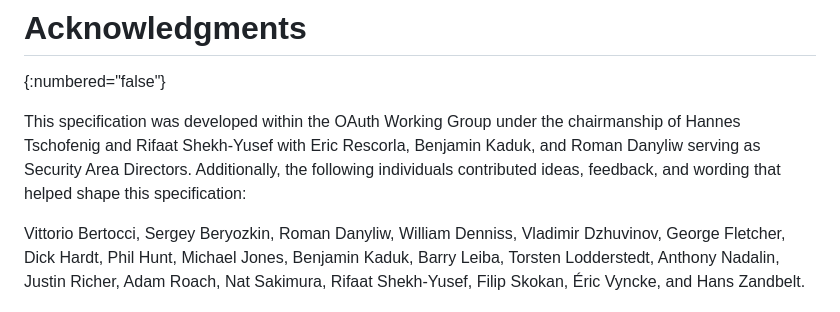
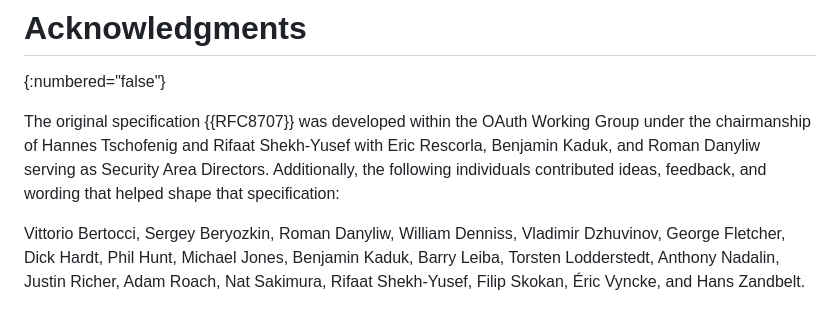
Before and after one commit to panva/draft-oauth-rfc8707bis, a Markdown page: draft-skokan-oauth-rfc8707bis.md, the part around the change. Drawn GitHub-style.

Commit message:
update acknowledgements

```diff
--- a/draft-skokan-oauth-rfc8707bis.md
+++ b/draft-skokan-oauth-rfc8707bis.md
@@ -469,12 +469,12 @@ Specification document(s):
 # Acknowledgments
 {:numbered="false"}
 
-This specification was developed within the OAuth Working Group
+The original specification {{RFC8707}} was developed within the OAuth Working Group
 under the chairmanship of Hannes Tschofenig
 and Rifaat Shekh-Yusef with Eric Rescorla, Benjamin Kaduk, and Roman Danyliw
 serving as Security Area Directors.  Additionally, the following
 individuals contributed ideas, feedback, and wording
-that helped shape this specification:
+that helped shape that specification:
 
 Vittorio Bertocci,
 Sergey Beryozkin,
```
